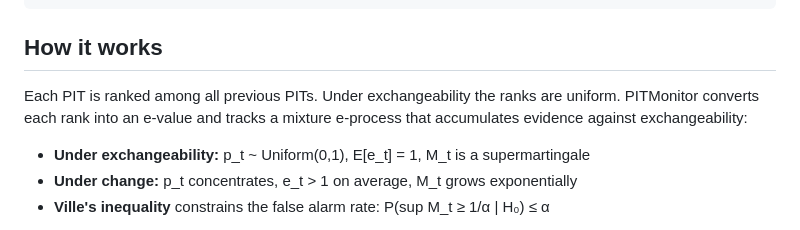
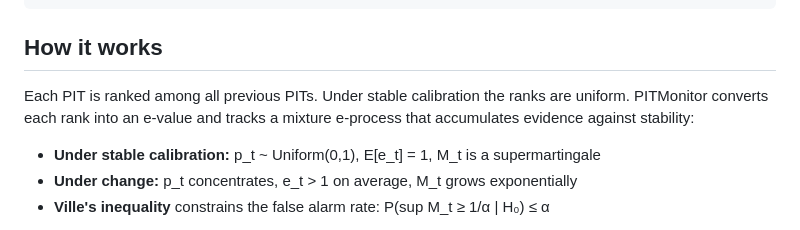
Before and after one commit to tristan-farran/pitmon, a Markdown page: README.md, the part around the change. Drawn GitHub-style.

```diff
--- a/README.md
+++ b/README.md
@@ -74,9 +74,9 @@ alarm.threshold   # float — 1/α
 
 ## How it works
 
-Each PIT is ranked among all previous PITs. Under exchangeability the ranks are uniform. PITMonitor converts each rank into an e-value and tracks a mixture e-process that accumulates evidence against exchangeability:
+Each PIT is ranked among all previous PITs. Under stable calibration the ranks are uniform. PITMonitor converts each rank into an e-value and tracks a mixture e-process that accumulates evidence against stability:
 
-- **Under exchangeability:** p_t ~ Uniform(0,1), E[e_t] = 1, M_t is a supermartingale
+- **Under stable calibration:** p_t ~ Uniform(0,1), E[e_t] = 1, M_t is a supermartingale
 - **Under change:** p_t concentrates, e_t > 1 on average, M_t grows exponentially
 - **Ville's inequality** constrains the false alarm rate: P(sup M_t ≥ 1/α | H₀) ≤ α
 
```
